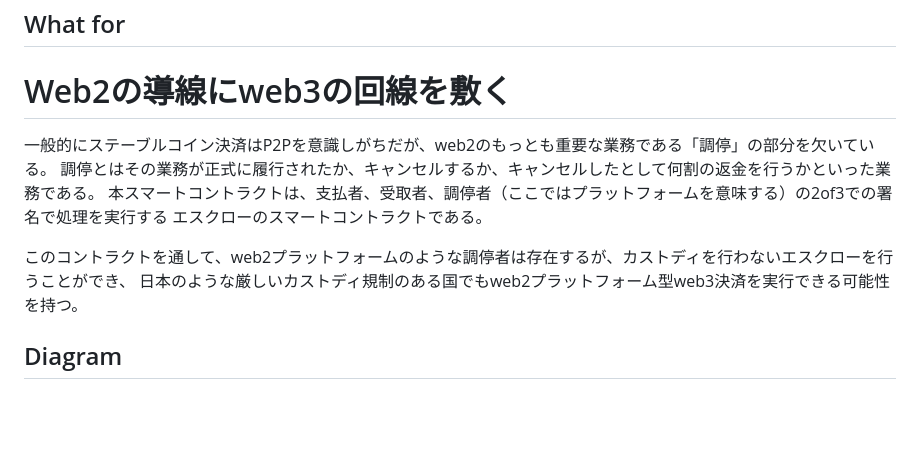
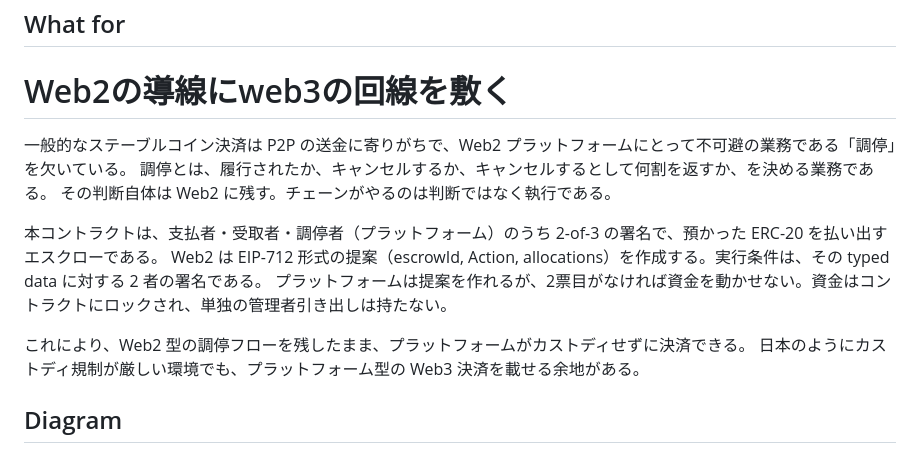
Before and after one commit to ChocoTanaka/escrowtest, a Markdown page: README.md, the part around the change. GitHub-like rendering; blank space fills up the shorter version.

Commit message:
plus readme 2

```diff
--- a/README.md
+++ b/README.md
@@ -13,13 +13,17 @@ Smart contract test
 
 # Web2の導線にweb3の回線を敷く
 
-一般的にステーブルコイン決済はP2Pを意識しがちだが、web2のもっとも重要な業務である「調停」の部分を欠いている。
-調停とはその業務が正式に履行されたか、キャンセルするか、キャンセルしたとして何割の返金を行うかといった業務である。
-本スマートコントラクトは、支払者、受取者、調停者（ここではプラットフォームを意味する）の2of3での署名で処理を実行する
-エスクローのスマートコントラクトである。
 
-このコントラクトを通して、web2プラットフォームのような調停者は存在するが、カストディを行わないエスクローを行うことができ、
-日本のような厳しいカストディ規制のある国でもweb2プラットフォーム型web3決済を実行できる可能性を持つ。
+一般的なステーブルコイン決済は P2P の送金に寄りがちで、Web2 プラットフォームにとって不可避の業務である「調停」を欠いている。
+調停とは、履行されたか、キャンセルするか、キャンセルするとして何割を返すか、を決める業務である。
+その判断自体は Web2 に残す。チェーンがやるのは判断ではなく執行である。
+
+本コントラクトは、支払者・受取者・調停者（プラットフォーム）のうち 2-of-3 の署名で、預かった ERC-20 を払い出すエスクローである。
+Web2 は EIP-712 形式の提案（escrowId, Action, allocations）を作成する。実行条件は、その typed data に対する 2 者の署名である。
+プラットフォームは提案を作れるが、2票目がなければ資金を動かせない。資金はコントラクトにロックされ、単独の管理者引き出しは持たない。
+
+これにより、Web2 型の調停フローを残したまま、プラットフォームがカストディせずに決済できる。
+日本のようにカストディ規制が厳しい環境でも、プラットフォーム型の Web3 決済を載せる余地がある。
 
 ## Diagram
 
```
